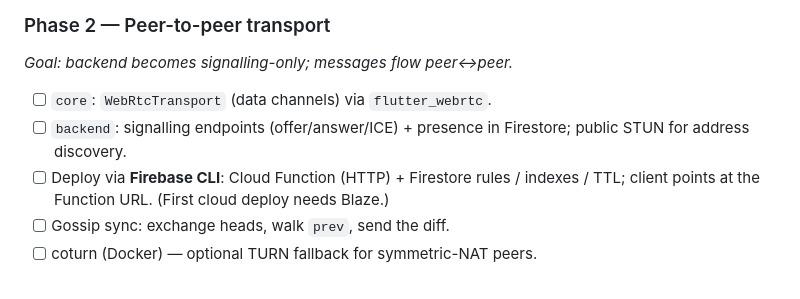
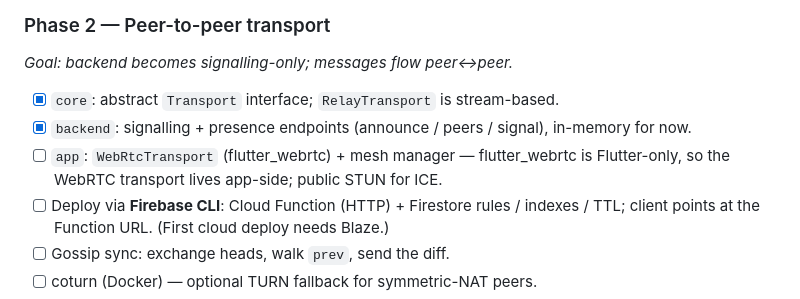
Before and after one commit to spamalot22/hearth, a Markdown page: IMPLEMENTATION_PLAN.md, the part around the change. GitHub-like rendering.

Commit message:
docs: mark Phase 2 signalling + Transport interface done
Co-Authored-By: Claude Opus 4.8 <noreply@anthropic.com>

```diff
--- a/IMPLEMENTATION_PLAN.md
+++ b/IMPLEMENTATION_PLAN.md
@@ -223,9 +223,11 @@ Prove the data model._
 
 ### Phase 2 — Peer-to-peer transport
 _Goal: backend becomes signalling-only; messages flow peer↔peer._
-- [ ] `core`: `WebRtcTransport` (data channels) via `flutter_webrtc`.
-- [ ] `backend`: signalling endpoints (offer/answer/ICE) + presence in Firestore;
-      public STUN for address discovery.
+- [x] `core`: abstract `Transport` interface; `RelayTransport` is stream-based.
+- [x] `backend`: signalling + presence endpoints (announce / peers / signal),
+      in-memory for now.
+- [ ] `app`: `WebRtcTransport` (flutter_webrtc) + mesh manager — flutter_webrtc is
+      Flutter-only, so the WebRTC transport lives app-side; public STUN for ICE.
 - [ ] Deploy via **Firebase CLI**: Cloud Function (HTTP) + Firestore rules /
       indexes / TTL; client points at the Function URL. (First cloud deploy needs Blaze.)
 - [ ] Gossip sync: exchange heads, walk `prev`, send the diff.
```
